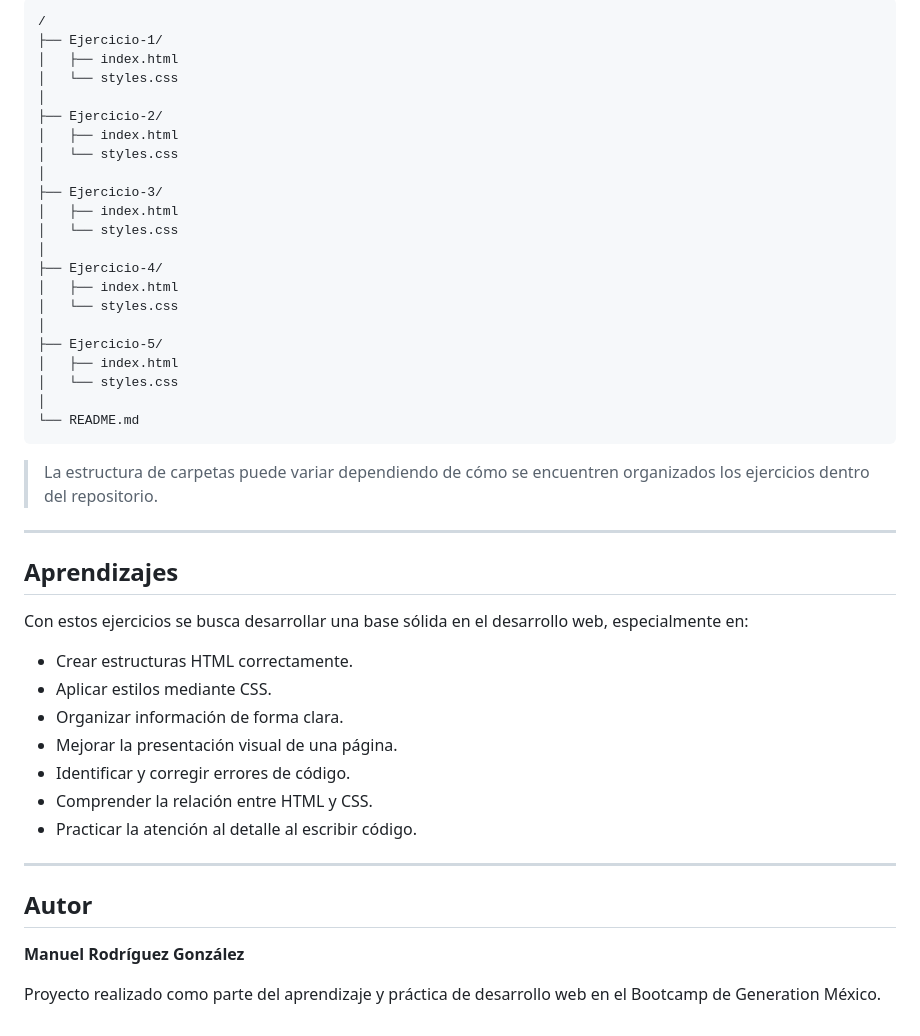
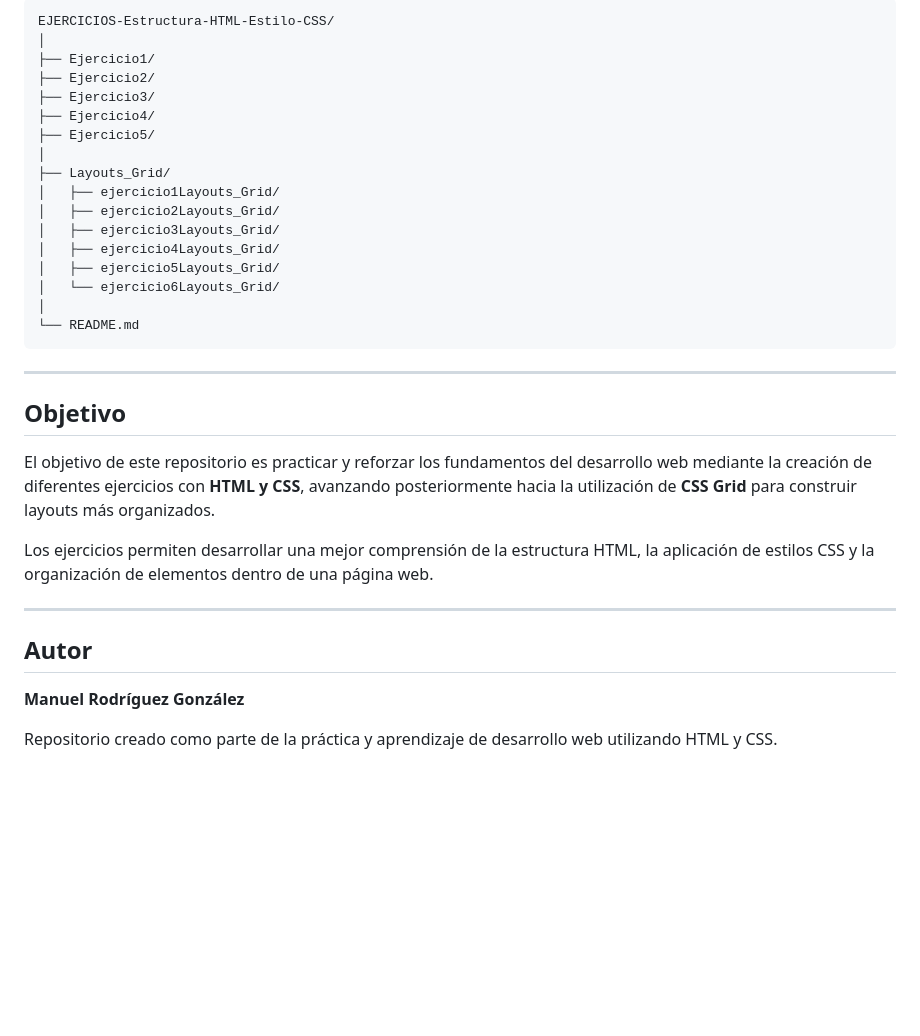
Before and after one commit to Manutaro/EJERCICIOS-Estructura-HTML-Estilo-CSS, a Markdown page: README.md, the part around one of its changes. GitHub-like rendering; blank space fills up the shorter version.

````diff
--- a/README.md
+++ b/README.md
@@ -140,49 +135,36 @@ Este ejercicio permite comprender la importancia de mantener una estructura HTML
 
 ```text
-/
-├── Ejercicio-1/
-│   ├── index.html
-│   └── styles.css
+EJERCICIOS-Estructura-HTML-Estilo-CSS/
 │
-├── Ejercicio-2/
-│   ├── index.html
-│   └── styles.css
+├── Ejercicio1/
+├── Ejercicio2/
+├── Ejercicio3/
+├── Ejercicio4/
+├── Ejercicio5/
 │
-├── Ejercicio-3/
-│   ├── index.html
-│   └── styles.css
-│
-├── Ejercicio-4/
-│   ├── index.html
-│   └── styles.css
-│
-├── Ejercicio-5/
-│   ├── index.html
-│   └── styles.css
+├── Layouts_Grid/
+│   ├── ejercicio1Layouts_Grid/
+│   ├── ejercicio2Layouts_Grid/
+│   ├── ejercicio3Layouts_Grid/
+│   ├── ejercicio4Layouts_Grid/
+│   ├── ejercicio5Layouts_Grid/
+│   └── ejercicio6Layouts_Grid/
 │
 └── README.md
 ```
 
-> La estructura de carpetas puede variar dependiendo de cómo se encuentren organizados los ejercicios dentro del repositorio.
+---
+
+## Objetivo
+
+El objetivo de este repositorio es practicar y reforzar los fundamentos del desarrollo web mediante la creación de diferentes ejercicios con **HTML y CSS**, avanzando posteriormente hacia la utilización de **CSS Grid** para construir layouts más organizados.
+
+Los ejercicios permiten desarrollar una mejor comprensión de la estructura HTML, la aplicación de estilos CSS y la organización de elementos dentro de una página web.
 
 ---
 
-## Aprendizajes
-
-Con estos ejercicios se busca desarrollar una base sólida en el desarrollo web, especialmente en:
-
-* Crear estructuras HTML correctamente.
-* Aplicar estilos mediante CSS.
-* Organizar información de forma clara.
-* Mejorar la presentación visual de una página.
-* Identificar y corregir errores de código.
-* Comprender la relación entre HTML y CSS.
-* Practicar la atención al detalle al escribir código.
-
-
----
 ## Autor
 
 **Manuel Rodríguez González**
 
-Proyecto realizado como parte del aprendizaje y práctica de desarrollo web en el Bootcamp de Generation México.
+Repositorio creado como parte de la práctica y aprendizaje de desarrollo web utilizando HTML y CSS.
````
Also changed, not shown: other parts of README.md (+103 -108 lines).
